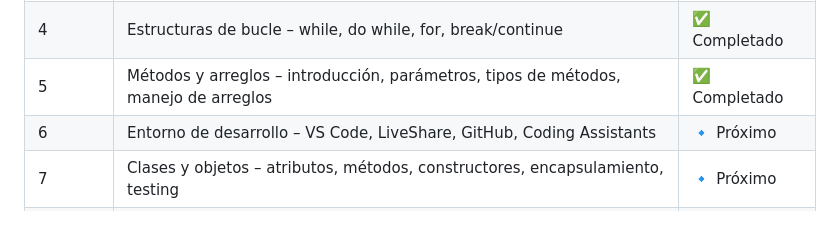
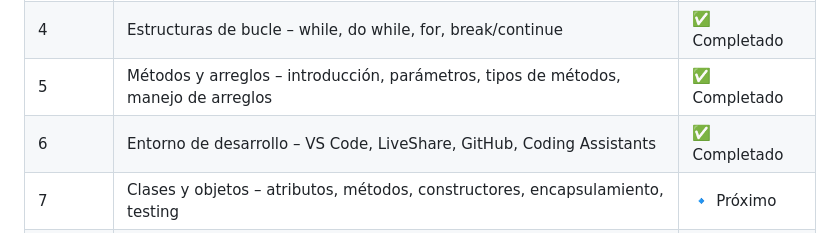
Before and after one commit to Ludmimar/-Digitalers-Java-Developer-Telecom, a Markdown page: README.md, the part around the change. Drawn GitHub-style.

```diff
--- a/README.md
+++ b/README.md
@@ -16,7 +16,7 @@ Este repositorio se irá actualizando **módulo a módulo** con ejercicios, ejem
 | 3 | Condicionales – if, if else, anidados, switch, operador ternario | ✅ Completado |
 | 4 | Estructuras de bucle – while, do while, for, break/continue | ✅ Completado |
 | 5 | Métodos y arreglos – introducción, parámetros, tipos de métodos, manejo de arreglos | ✅ Completado |
-| 6 | Entorno de desarrollo – VS Code, LiveShare, GitHub, Coding Assistants | 🔹 Próximo |
+| 6 | Entorno de desarrollo – VS Code, LiveShare, GitHub, Coding Assistants | ✅ Completado |
 | 7 | Clases y objetos – atributos, métodos, constructores, encapsulamiento, testing | 🔹 Próximo |
 | 8 | Modelo orientado a objetos con IA – análisis, diagramas, buenas prácticas | 🔹 Próximo |
 | 9 | Integración frontend-backend – HTML con IA, JS, prototipo funcional, GitHub Pages | 🔹 Próximo |
```
